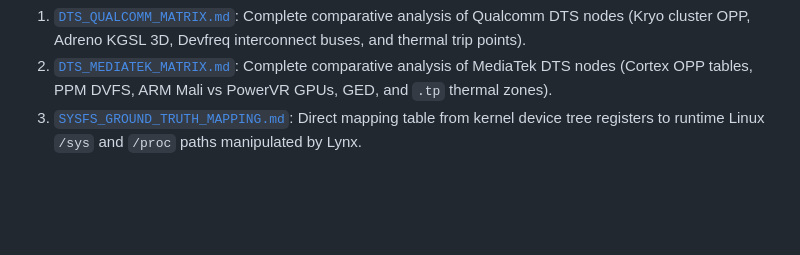
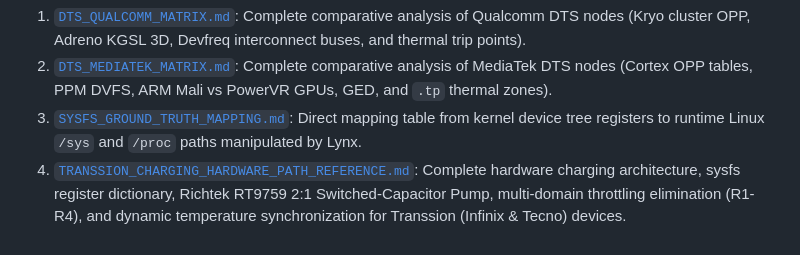
Before and after one commit to Zy0x/Lynx, a Markdown page: docs/references/README.md, the part around the change. GitHub-like rendering; blank space fills up the shorter version.

Commit message:
docs(charging): add comprehensive Transsion hardware charging path reference and 4-tier pipeline blueprint

```diff
--- a/docs/references/README.md
+++ b/docs/references/README.md
@@ -70,3 +70,4 @@ Detailed node-by-node analyses and sysfs translation tables are organized into d
 1. [`DTS_QUALCOMM_MATRIX.md`](./DTS_QUALCOMM_MATRIX.md): Complete comparative analysis of Qualcomm DTS nodes (Kryo cluster OPP, Adreno KGSL 3D, Devfreq interconnect buses, and thermal trip points).
 2. [`DTS_MEDIATEK_MATRIX.md`](./DTS_MEDIATEK_MATRIX.md): Complete comparative analysis of MediaTek DTS nodes (Cortex OPP tables, PPM DVFS, ARM Mali vs PowerVR GPUs, GED, and `.tp` thermal zones).
 3. [`SYSFS_GROUND_TRUTH_MAPPING.md`](./SYSFS_GROUND_TRUTH_MAPPING.md): Direct mapping table from kernel device tree registers to runtime Linux `/sys` and `/proc` paths manipulated by Lynx.
+4. [`TRANSSION_CHARGING_HARDWARE_PATH_REFERENCE.md`](./TRANSSION_CHARGING_HARDWARE_PATH_REFERENCE.md): Complete hardware charging architecture, sysfs register dictionary, Richtek RT9759 2:1 Switched-Capacitor Pump, multi-domain throttling elimination (R1-R4), and dynamic temperature synchronization for Transsion (Infinix & Tecno) devices.
```
Also changed, not shown: docs/06_CHARGING_CONTROLLER.md (+121 -137 lines), docs/references/TRANSSION_CHARGING_HARDWARE_PATH_REFERENCE.md (added, +247 -0 lines).
